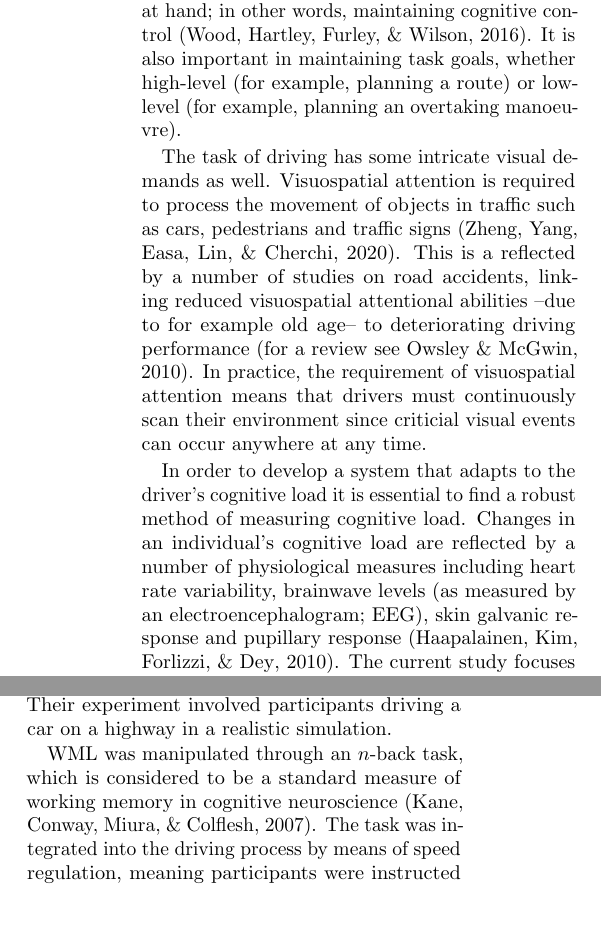
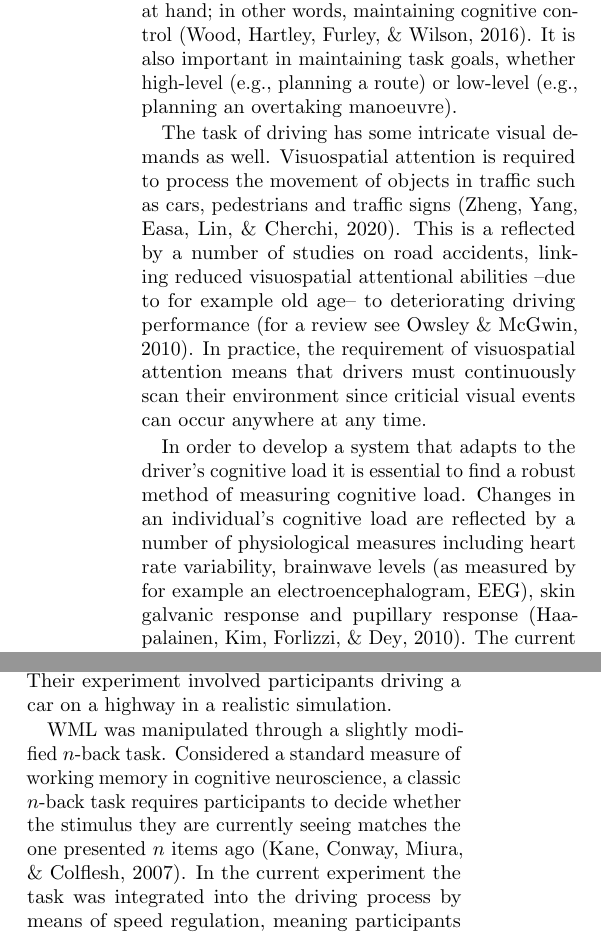
Before and after one commit to gilleslijnzaad/bp-report, a LaTeX paper (report.tex, which reads 1_introduction.tex): two parts of the columns of page 2 of 8, joined at a grey line, cut so that both start at the same text, the shorter picture padded with empty space. Compiled offline with pdfLaTeX.

Commit message:
Incorporated Moritz's feedback

```diff
--- a/1_introduction.tex
+++ b/1_introduction.tex
@@ -33,7 +33,7 @@ Two elements to cognitive load are most important in the context of driving: \te
 % explain WML as factor to cognitive load
 Central demands have to do with working memory load (WML).
 In driving, working memory plays an important role in remaining focused on the task at hand; in other words, maintaining cognitive control \citep{Wood2016}.
-It is also important in maintaining task goals, whether high-level (for example, planning a route) or low-level (for example, planning an overtaking manoeuvre).
+It is also important in maintaining task goals, whether high-level (e.g., planning a route) or low-level (e.g., planning an overtaking manoeuvre).
 
 % explain visuospatial demands factor to cognitive load
 The task of driving has some intricate visual demands as well.
@@ -43,7 +43,7 @@ In practice, the requirement of visuospatial attention means that drivers must c
 
 % cognitive load + pupil size: RQ and hypothesis
 In order to develop a system that adapts to the driver's cognitive load it is essential to find a robust method of measuring cognitive load.
-Changes in an individual's cognitive load are reflected by a number of physiological measures including heart rate variability, brainwave levels (as measured by an electroencephalogram; EEG), skin galvanic response and pupillary response \citep{Haapalainen2010}.
+Changes in an individual's cognitive load are reflected by a number of physiological measures including heart rate variability, brainwave levels (as measured by for example an electroencephalogram, EEG), skin galvanic response and pupillary response \citep{Haapalainen2010}.
 The current study focuses on the latter as a predictor for cognitive load. We attempt to find whether the current level of cognitive load, defined as a combination of working memory load and visuospatial demands, can be predicted by pupil size.
 
 Following results by \citet{Palinko2010} we expect that pupillometry can provide a viable estimation for cognitive load while driving.
@@ -68,8 +68,9 @@ It largely follows the approach of \citet{Scheunemann2019} who studied the inter
 Their experiment involved participants driving a car on a highway in a realistic simulation.
 
 % working memory load
-WML was manipulated through an \nback task, which is considered to be a standard measure of working memory in cognitive neuroscience \citep{Kane2007}.
-The task was integrated into the driving process by means of speed regulation, meaning participants were instructed to drive according to the speed sign that occurred \(n\) signs ago.
+WML was manipulated through a slightly modified \nback task.
+Considered a standard measure of working memory in cognitive neuroscience, a classic \nback task requires participants to decide whether the stimulus they are currently seeing matches the one presented \(n\) items ago \citep{Kane2007}.
+In the current experiment the task was integrated into the driving process by means of speed regulation, meaning participants were instructed to drive according to the speed sign that occurred \(n\) signs ago.
 
 % visuospatial demands
 Visuospatial demands were manipulated by contrasting two driving environments: \textit{construction} and \textit{non-construction}.
```
